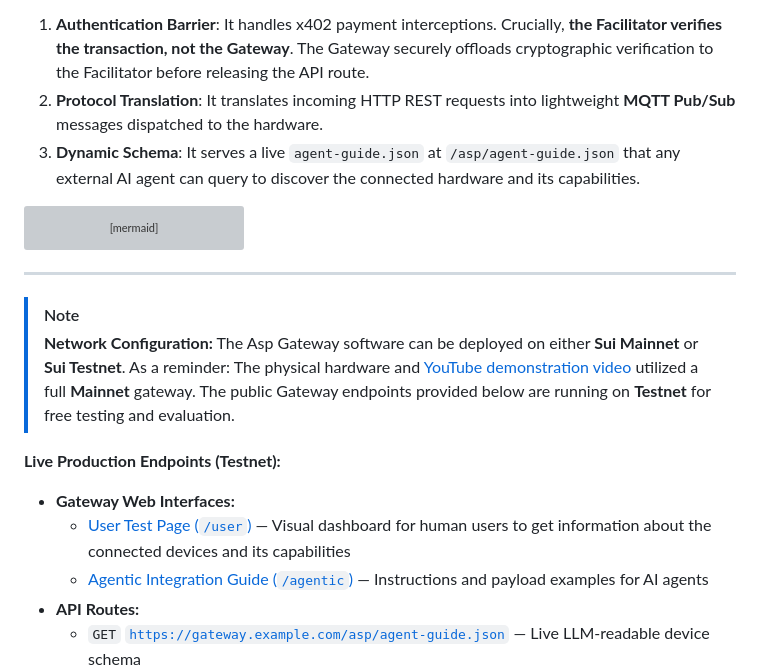
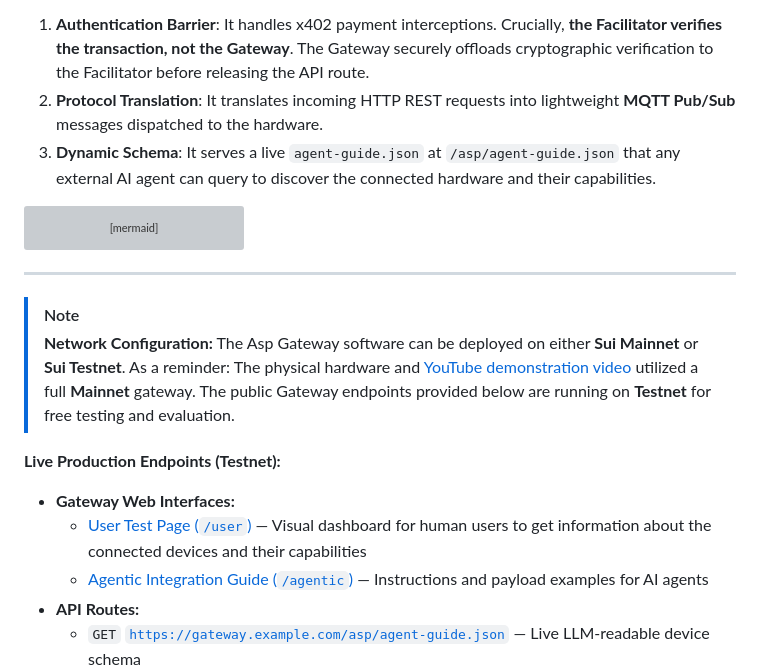
Before and after one commit to altaga/AntiScalper-Protocol, a Markdown page: README.md, the part around the change. Rendered like a GitHub page; grey boxes are pictures that could not be loaded.

Commit message:
typo polish on readme

````diff
--- a/README.md
+++ b/README.md
@@ -151,7 +151,7 @@ Agents should never talk to physical hardware directly. IoT devices do not have
 The Gateway solves this by acting as a powerful Protocol Translator:
 1. **Authentication Barrier**: It handles x402 payment interceptions. Crucially, **the Facilitator verifies the transaction, not the Gateway**. The Gateway securely offloads cryptographic verification to the Facilitator before releasing the API route.
 2. **Protocol Translation**: It translates incoming HTTP REST requests into lightweight **MQTT Pub/Sub** messages dispatched to the hardware.
-3. **Dynamic Schema**: It serves a live `agent-guide.json` at `/asp/agent-guide.json` that any external AI agent can query to discover the connected hardware and its capabilities.
+3. **Dynamic Schema**: It serves a live `agent-guide.json` at `/asp/agent-guide.json` that any external AI agent can query to discover the connected hardware and their capabilities.
 
 ```mermaid
 graph TD
@@ -171,7 +171,7 @@ graph TD
 
 **Live Production Endpoints (Testnet):**
 - **Gateway Web Interfaces:**
-  - [User Test Page (`/user`)](https://gateway.example.com/user) — Visual dashboard for human users to get information about the connected devices and its capabilities
+  - [User Test Page (`/user`)](https://gateway.example.com/user) — Visual dashboard for human users to get information about the connected devices and their capabilities
   - [Agentic Integration Guide (`/agentic`)](https://gateway.example.com/agentic) — Instructions and payload examples for AI agents
 - **API Routes:**
   - `GET` [`https://gateway.example.com/asp/agent-guide.json`](https://gateway.example.com/asp/agent-guide.json) — Live LLM-readable device schema
````
